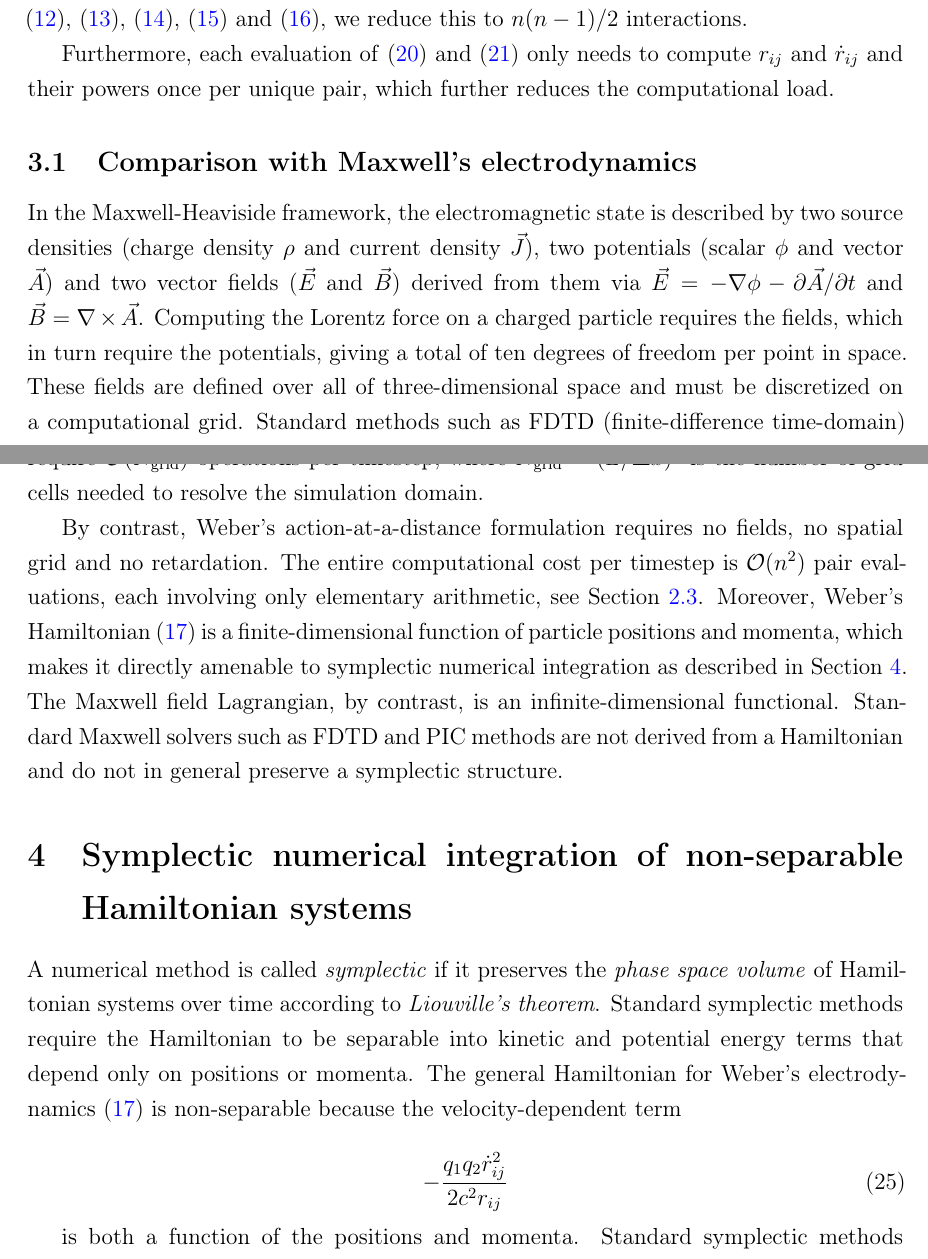
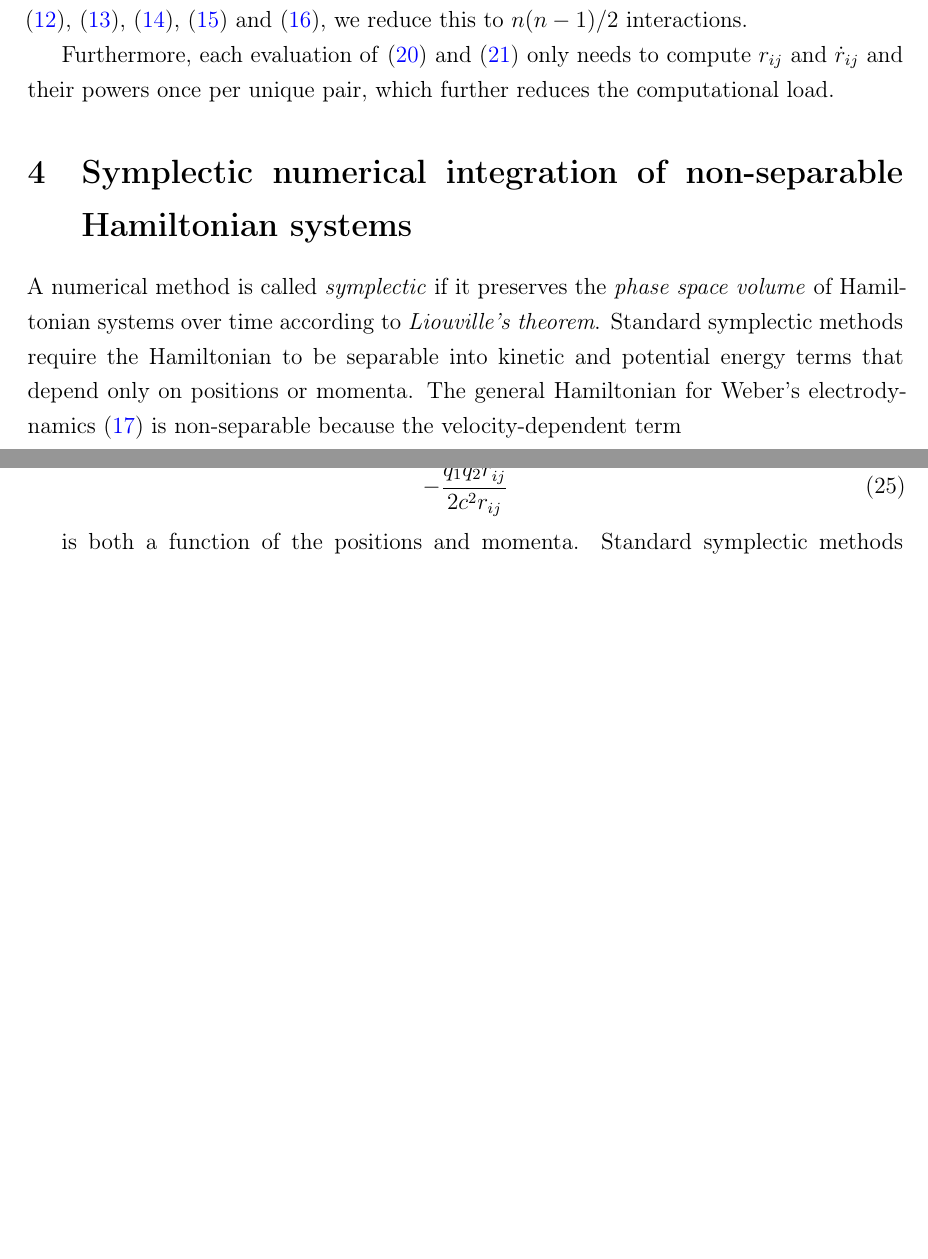
Before and after one commit to WeberElectrodynamics/WeberElectrodynamics.jl, a LaTeX paper (papers/Computational-Weber-Electrodynamics/Computational-Weber-Electrodynamics.tex): two parts of pages 6 and 7 of 11, joined at a grey line, cut so that both start at the same text, the shorter picture padded with empty space. Compiled offline with pdfLaTeX.

Commit message:
Remove Weber vs Maxwell computational complexity comparison subsection
Co-Authored-By: Claude Opus 4.6 (1M context) <noreply@anthropic.com>

```diff
--- a/papers/Computational-Weber-Electrodynamics/Computational-Weber-Electrodynamics.tex
+++ b/papers/Computational-Weber-Electrodynamics/Computational-Weber-Electrodynamics.tex
@@ -286,11 +286,6 @@ A naive implementation would compute all $n(n-1)$ interactions, but by exploitin
 
 Furthermore, each evaluation of \eqref{xdot_expanded} and \eqref{pdot_expanded} only needs to compute $r_{ij}$ and $\dot{r}_{ij}$ and their powers once per unique pair, which further reduces the computational load.
 
-\subsection{Comparison with Maxwell's electrodynamics}
-In the Maxwell-Heaviside framework, the electromagnetic state is described by two source densities (charge density $\rho$ and current density $\vec{J}$), two potentials (scalar $\phi$ and vector $\vec{A}$) and two vector fields ($\vec{E}$ and $\vec{B}$) derived from them via $\vec{E} = -\nabla\phi - \partial\vec{A}/\partial t$ and $\vec{B} = \nabla \times \vec{A}$. Computing the Lorentz force on a charged particle requires the fields, which in turn require the potentials, giving a total of ten degrees of freedom per point in space. These fields are defined over all of three-dimensional space and must be discretized on a computational grid. Standard methods such as FDTD (finite-difference time-domain) require $\mathcal{O}(N_\text{grid})$ operations per timestep, where $N_\text{grid} = (L/\Delta x)^3$ is the number of grid cells needed to resolve the simulation domain.
-
-By contrast, Weber's action-at-a-distance formulation requires no fields, no spatial grid and no retardation. The entire computational cost per timestep is $\mathcal{O}(n^2)$ pair evaluations, each involving only elementary arithmetic, see Section~\ref{n-body-hamiltonian}. Moreover, Weber's Hamiltonian \eqref{hamiltonian} is a finite-dimensional function of particle positions and momenta, which makes it directly amenable to symplectic numerical integration as described in Section~\ref{symplectic}. The Maxwell field Lagrangian, by contrast, is an infinite-dimensional functional. Standard Maxwell solvers such as FDTD and PIC methods are not derived from a Hamiltonian and do not in general preserve a symplectic structure.
-
 \section{Symplectic numerical integration of non-separable Hamiltonian systems}\label{symplectic}
 A numerical method is called \textit{symplectic} if it preserves the \textit{phase space volume} of Hamiltonian systems over time according to \textit{Liouville's theorem}. Standard symplectic methods require the Hamiltonian to be separable into kinetic and potential energy terms that depend only on positions or momenta. The general Hamiltonian for Weber's electrodynamics \eqref{hamiltonian} is non-separable because the velocity-dependent term
 
```
Also changed, not shown: papers/Computational-Weber-Electrodynamics/Computational-Weber-Electrodynamics.pdf.
